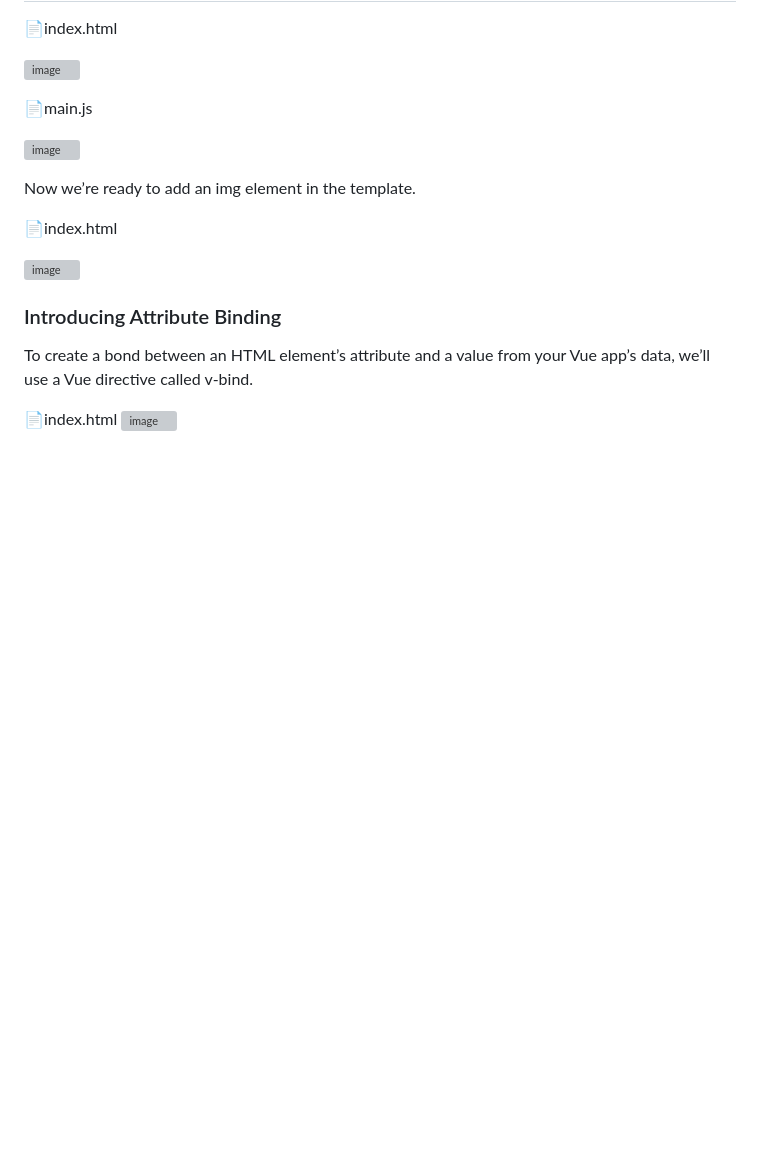
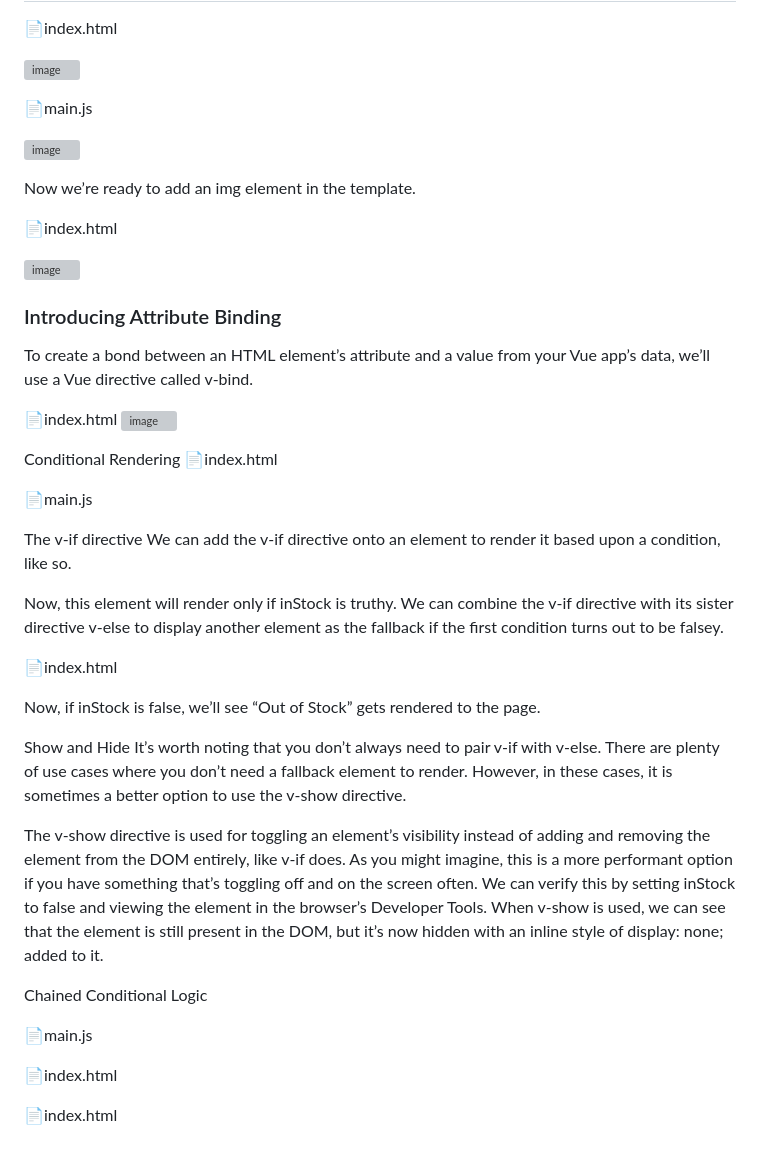
Before and after one commit to Haticesurumlu/vue-3-mastery, a Markdown page: README.md, the part around the change. GitHub-like rendering; blank space fills up the shorter version; grey boxes are pictures that could not be loaded.

```diff
--- a/README.md
+++ b/README.md
@@ -95,3 +95,47 @@ To create a bond between an HTML element’s attribute and a value from your Vue
 
 📄index.html
 ![image](https://github.com/Haticesurumlu/vue-3-mastery/assets/71832100/ba97618a-917e-4e13-915c-be9424e034c0)
+
+Conditional Rendering
+📄index.html
+
+📄main.js
+
+
+The v-if directive
+We can add the v-if directive onto an element to render it based upon a condition, like so.
+
+Now, this element will render only if inStock is truthy.
+We can combine the v-if directive with its sister directive v-else to display another element as the fallback if the first condition turns out to be falsey.
+
+📄index.html
+
+Now, if inStock is false, we’ll see “Out of Stock” gets rendered to the page.
+
+
+
+Show and Hide
+It’s worth noting that you don’t always need to pair v-if with v-else. There are plenty of use cases where you don’t need a fallback element to render. However, in these cases, it is sometimes a better option to use the v-show directive.
+
+The v-show directive is used for toggling an element’s visibility instead of adding and removing the element from the DOM entirely, like v-if does.
+As you might imagine, this is a more performant option if you have something that’s toggling off and on the screen often. We can verify this by setting inStock to false and viewing the element in the browser’s Developer Tools. When v-show is used, we can see that the element is still present in the DOM, but it’s now hidden with an inline style of display: none; added to it.
+
+
+
+
+
+
+
+
+
+
+
+Chained Conditional Logic
+
+📄main.js
+
+
+📄index.html
+
+
+📄index.html
```
